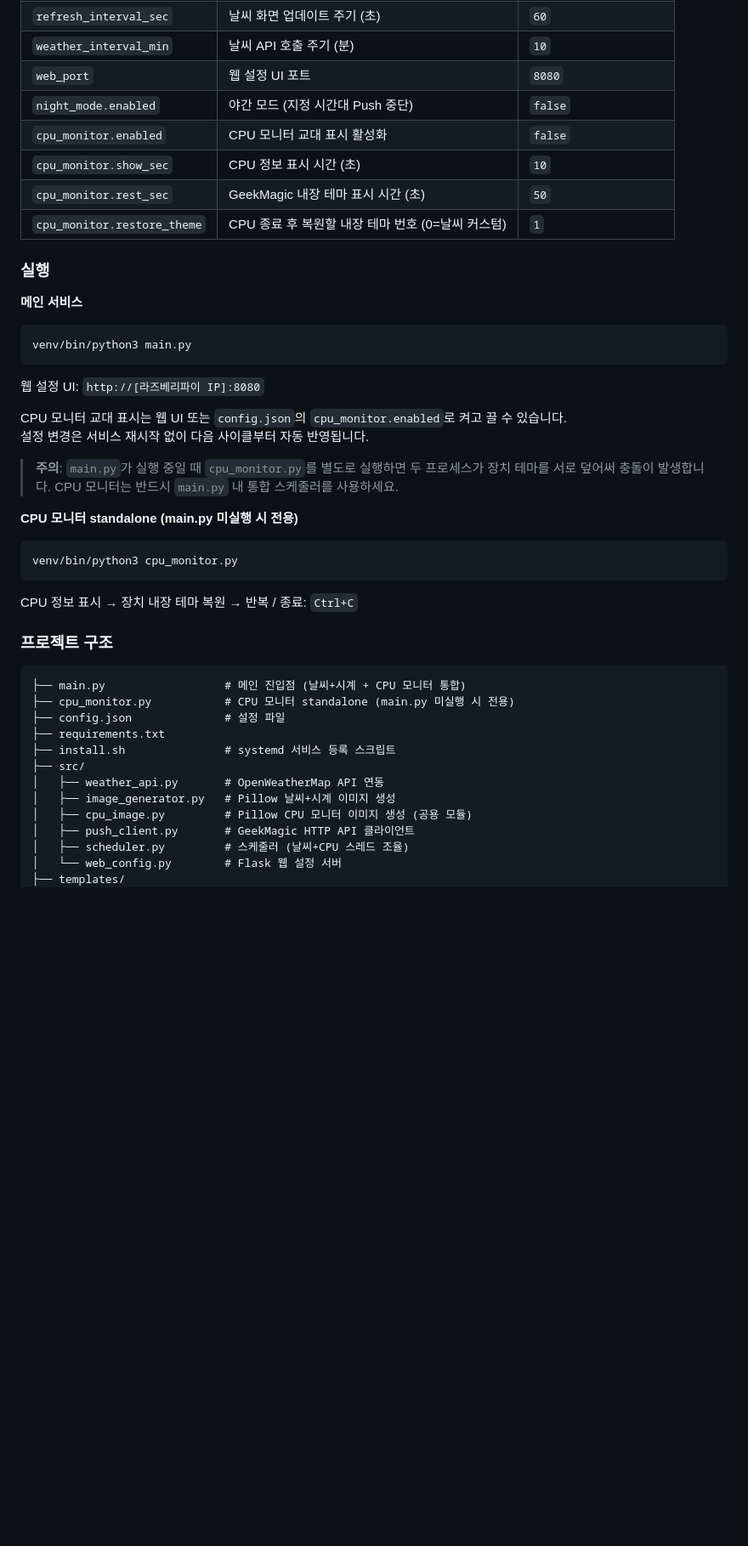
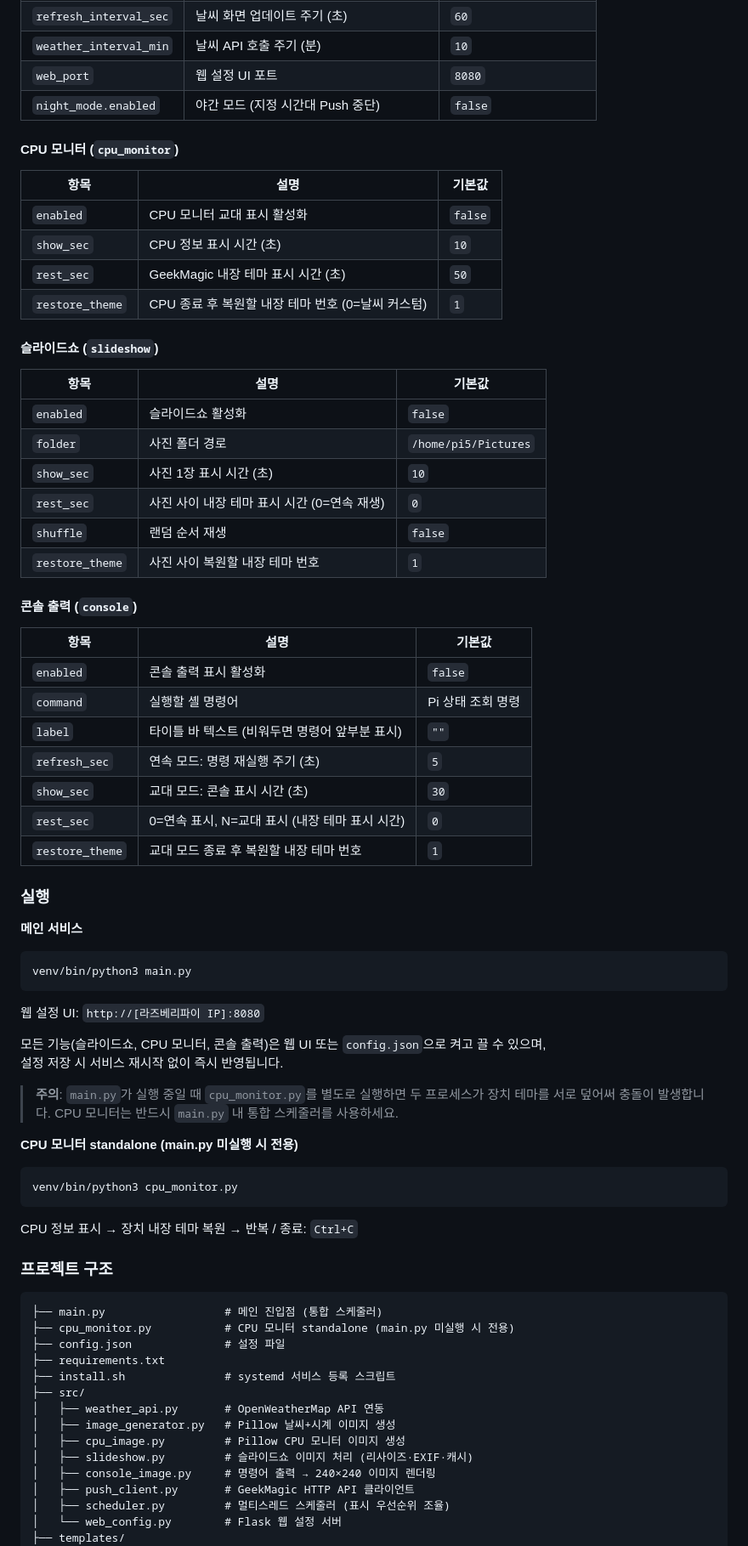
Before and after one commit to jongils/GeekMagic-Customization, a Markdown page: README.md, the part around one of its changes. Shown at 85% size. GitHub-like rendering; blank space fills up the shorter version.

````diff
--- a/README.md
+++ b/README.md
@@ -80,10 +108,38 @@ bash install.sh
 | `weather_interval_min` | 날씨 API 호출 주기 (분) | `10` |
 | `web_port` | 웹 설정 UI 포트 | `8080` |
 | `night_mode.enabled` | 야간 모드 (지정 시간대 Push 중단) | `false` |
-| `cpu_monitor.enabled` | CPU 모니터 교대 표시 활성화 | `false` |
-| `cpu_monitor.show_sec` | CPU 정보 표시 시간 (초) | `10` |
-| `cpu_monitor.rest_sec` | GeekMagic 내장 테마 표시 시간 (초) | `50` |
-| `cpu_monitor.restore_theme` | CPU 종료 후 복원할 내장 테마 번호 (0=날씨 커스텀) | `1` |
+
+#### CPU 모니터 (`cpu_monitor`)
+
+| 항목 | 설명 | 기본값 |
+|------|------|--------|
+| `enabled` | CPU 모니터 교대 표시 활성화 | `false` |
+| `show_sec` | CPU 정보 표시 시간 (초) | `10` |
+| `rest_sec` | GeekMagic 내장 테마 표시 시간 (초) | `50` |
+| `restore_theme` | CPU 종료 후 복원할 내장 테마 번호 (0=날씨 커스텀) | `1` |
+
+#### 슬라이드쇼 (`slideshow`)
+
+| 항목 | 설명 | 기본값 |
+|------|------|--------|
+| `enabled` | 슬라이드쇼 활성화 | `false` |
+| `folder` | 사진 폴더 경로 | `/home/pi5/Pictures` |
+| `show_sec` | 사진 1장 표시 시간 (초) | `10` |
+| `rest_sec` | 사진 사이 내장 테마 표시 시간 (0=연속 재생) | `0` |
+| `shuffle` | 랜덤 순서 재생 | `false` |
+| `restore_theme` | 사진 사이 복원할 내장 테마 번호 | `1` |
+
+#### 콘솔 출력 (`console`)
+
+| 항목 | 설명 | 기본값 |
+|------|------|--------|
+| `enabled` | 콘솔 출력 표시 활성화 | `false` |
+| `command` | 실행할 셸 명령어 | Pi 상태 조회 명령 |
+| `label` | 타이틀 바 텍스트 (비워두면 명령어 앞부분 표시) | `""` |
+| `refresh_sec` | 연속 모드: 명령 재실행 주기 (초) | `5` |
+| `show_sec` | 교대 모드: 콘솔 표시 시간 (초) | `30` |
+| `rest_sec` | 0=연속 표시, N=교대 표시 (내장 테마 표시 시간) | `0` |
+| `restore_theme` | 교대 모드 종료 후 복원할 내장 테마 번호 | `1` |
 
 ### 실행
 
@@ -93,8 +149,8 @@ venv/bin/python3 main.py
 ```
 웹 설정 UI: `http://[라즈베리파이 IP]:8080`
 
-CPU 모니터 교대 표시는 웹 UI 또는 `config.json`의 `cpu_monitor.enabled`로 켜고 끌 수 있습니다.
-설정 변경은 서비스 재시작 없이 다음 사이클부터 자동 반영됩니다.
+모든 기능(슬라이드쇼, CPU 모니터, 콘솔 출력)은 웹 UI 또는 `config.json`으로 켜고 끌 수 있으며,
+설정 저장 시 서비스 재시작 없이 즉시 반영됩니다.
 
 > **주의**: `main.py`가 실행 중일 때 `cpu_monitor.py`를 별도로 실행하면 두 프로세스가 장치 테마를 서로 덮어써 충돌이 발생합니다. CPU 모니터는 반드시 `main.py` 내 통합 스케줄러를 사용하세요.
 
@@ -107,7 +163,7 @@ CPU 정보 표시 → 장치 내장 테마 복원 → 반복 / 종료: `Ctrl+C`
 ### 프로젝트 구조
 
 ```
-├── main.py                  # 메인 진입점 (날씨+시계 + CPU 모니터 통합)
+├── main.py                  # 메인 진입점 (통합 스케줄러)
 ├── cpu_monitor.py           # CPU 모니터 standalone (main.py 미실행 시 전용)
 ├── config.json              # 설정 파일
 ├── requirements.txt
@@ -115,9 +171,11 @@ CPU 정보 표시 → 장치 내장 테마 복원 → 반복 / 종료: `Ctrl+C`
 ├── src/
 │   ├── weather_api.py       # OpenWeatherMap API 연동
 │   ├── image_generator.py   # Pillow 날씨+시계 이미지 생성
-│   ├── cpu_image.py         # Pillow CPU 모니터 이미지 생성 (공용 모듈)
+│   ├── cpu_image.py         # Pillow CPU 모니터 이미지 생성
+│   ├── slideshow.py         # 슬라이드쇼 이미지 처리 (리사이즈·EXIF·캐시)
+│   ├── console_image.py     # 명령어 출력 → 240×240 이미지 렌더링
 │   ├── push_client.py       # GeekMagic HTTP API 클라이언트
-│   ├── scheduler.py         # 스케줄러 (날씨+CPU 스레드 조율)
+│   ├── scheduler.py         # 멀티스레드 스케줄러 (표시 우선순위 조율)
 │   └── web_config.py        # Flask 웹 설정 서버
 ├── templates/
 │   └── index.html           # 웹 설정 UI
````
Also changed, not shown: other parts of README.md (+119 -46 lines).
